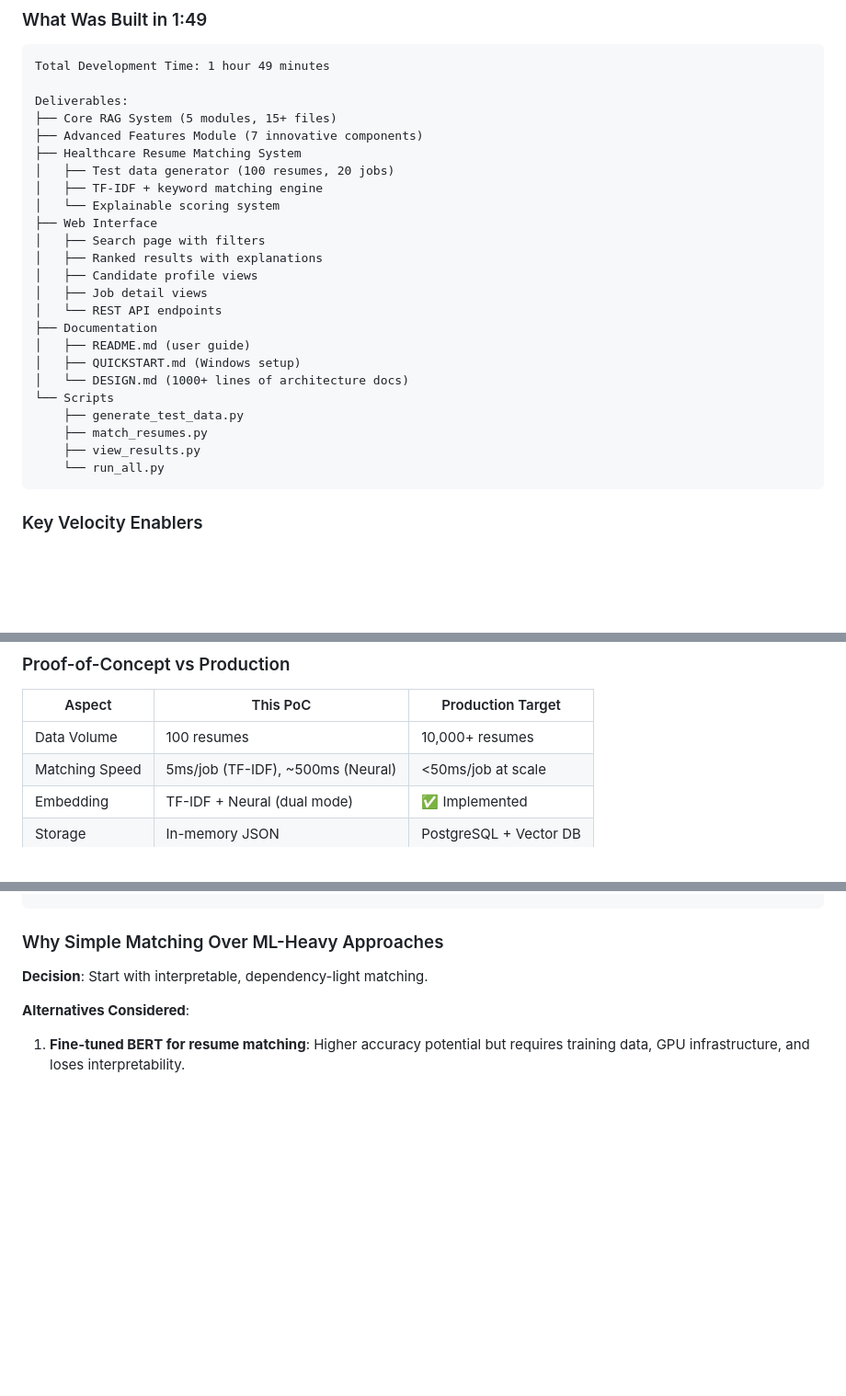
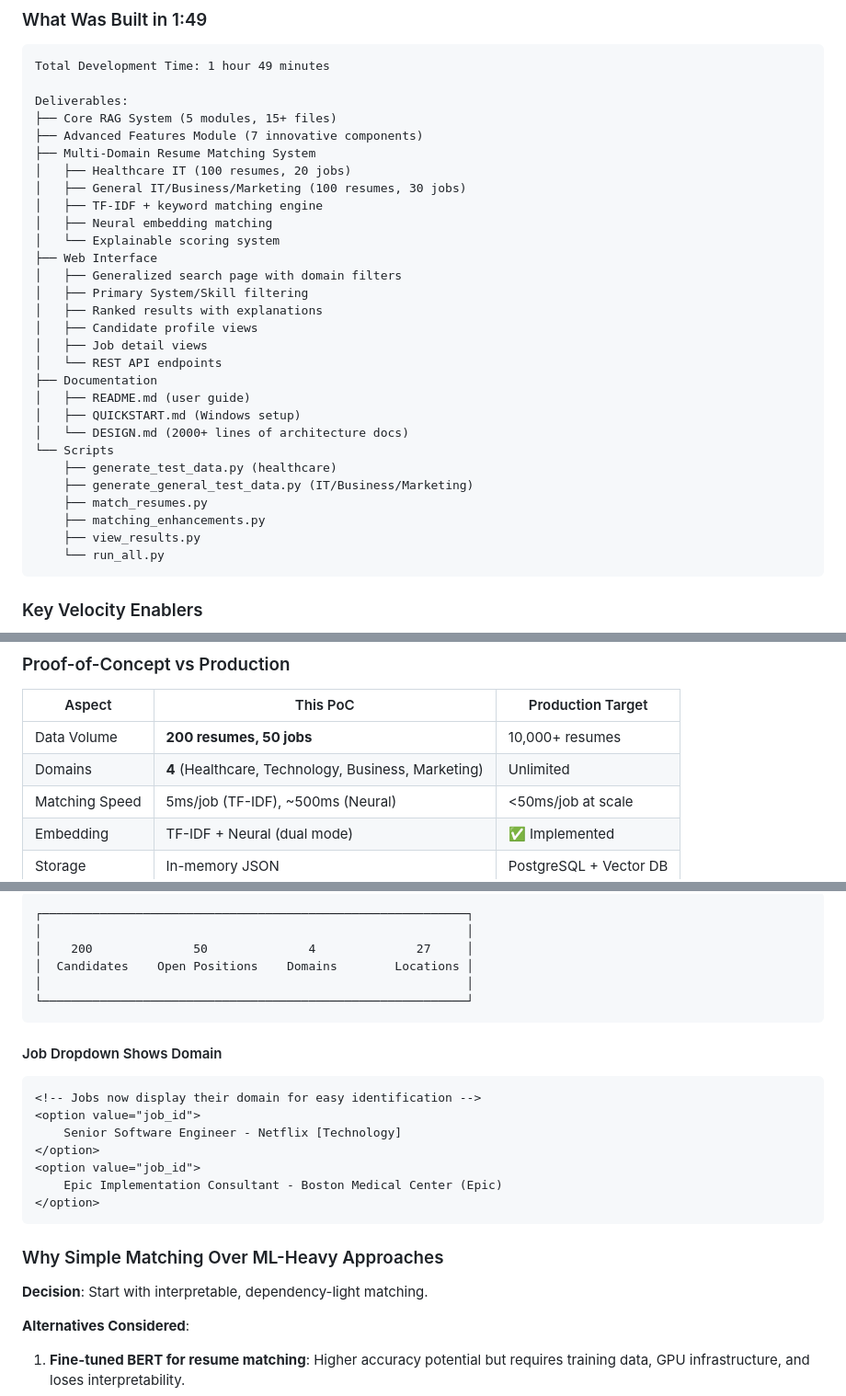
Before and after one commit to matthewcarlsonhome-cmd/RetrievalApp, a Markdown page: docs/DESIGN.md, 3 parts joined by grey strips. Shown at 92% size. Rendered like a GitHub page; blank space fills up the shorter version.

````diff
--- a/docs/DESIGN.md
+++ b/docs/DESIGN.md
@@ -58,12 +58,15 @@ Total Development Time: 1 hour 49 minutes
 Deliverables:
 ├── Core RAG System (5 modules, 15+ files)
 ├── Advanced Features Module (7 innovative components)
-├── Healthcare Resume Matching System
-│   ├── Test data generator (100 resumes, 20 jobs)
+├── Multi-Domain Resume Matching System
+│   ├── Healthcare IT (100 resumes, 20 jobs)
+│   ├── General IT/Business/Marketing (100 resumes, 30 jobs)
 │   ├── TF-IDF + keyword matching engine
+│   ├── Neural embedding matching
 │   └── Explainable scoring system
 ├── Web Interface
-│   ├── Search page with filters
+│   ├── Generalized search page with domain filters
+│   ├── Primary System/Skill filtering
 │   ├── Ranked results with explanations
 │   ├── Candidate profile views
 │   ├── Job detail views
@@ -71,10 +74,12 @@ Deliverables:
 ├── Documentation
 │   ├── README.md (user guide)
 │   ├── QUICKSTART.md (Windows setup)
-│   └── DESIGN.md (1000+ lines of architecture docs)
+│   └── DESIGN.md (2000+ lines of architecture docs)
 └── Scripts
-    ├── generate_test_data.py
+    ├── generate_test_data.py (healthcare)
+    ├── generate_general_test_data.py (IT/Business/Marketing)
     ├── match_resumes.py
+    ├── matching_enhancements.py
     ├── view_results.py
     └── run_all.py
 ```
@@ -91,7 +96,8 @@ Deliverables:
 
 | Aspect | This PoC | Production Target |
 |--------|----------|-------------------|
-| Data Volume | 100 resumes | 10,000+ resumes |
+| Data Volume | **200 resumes, 50 jobs** | 10,000+ resumes |
+| Domains | **4** (Healthcare, Technology, Business, Marketing) | Unlimited |
 | Matching Speed | 5ms/job (TF-IDF), ~500ms (Neural) | <50ms/job at scale |
 | Embedding | TF-IDF + Neural (dual mode) | ✅ Implemented |
 | Storage | In-memory JSON | PostgreSQL + Vector DB |
@@ -1822,3 +1900,22 @@ for match in results.matches:
+```
+┌───────────────────────────────────────────────────────────┐
+│                                                           │
+│    200              50              4              27     │
+│  Candidates    Open Positions    Domains        Locations │
+│                                                           │
+└───────────────────────────────────────────────────────────┘
+```
+
+#### Job Dropdown Shows Domain
+
+```html
+<!-- Jobs now display their domain for easy identification -->
+<option value="job_id">
+    Senior Software Engineer - Netflix [Technology]
+</option>
+<option value="job_id">
+    Epic Implementation Consultant - Boston Medical Center (Epic)
+</option>
 ```
 
 ### Why Simple Matching Over ML-Heavy Approaches
````
Also changed, not shown: other parts of docs/DESIGN.md (+72 -0 lines).
